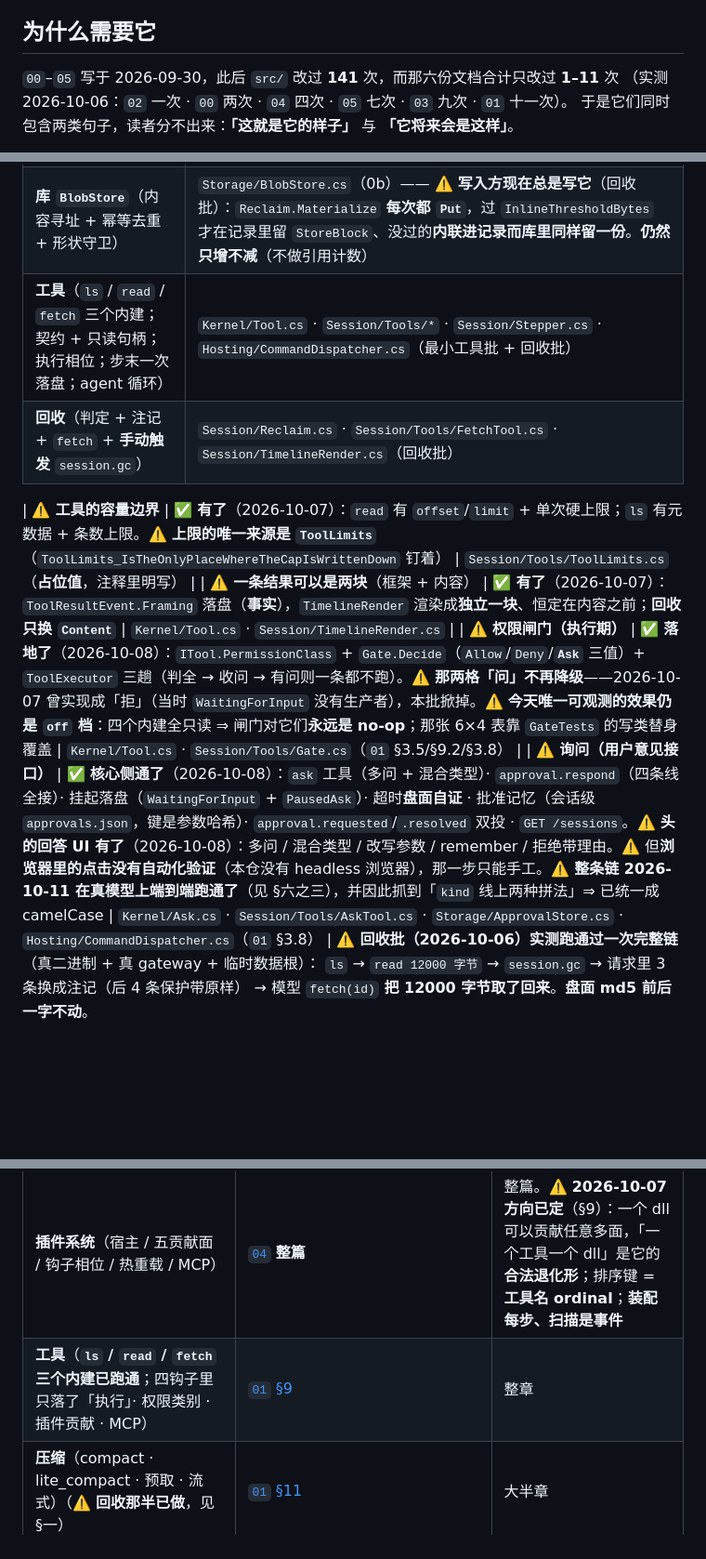
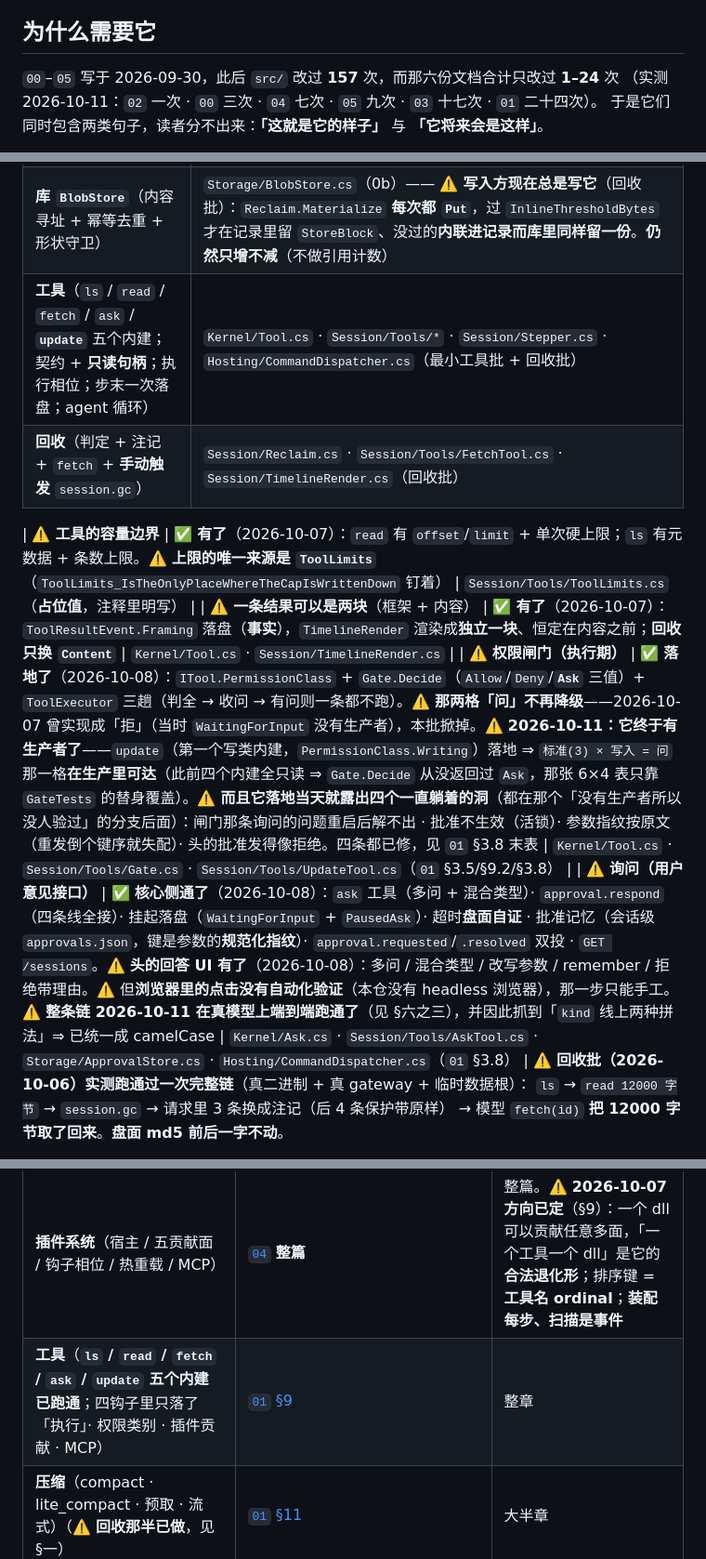
Before and after one commit to Aidara233/AgentLilaraCode, a Markdown page: docs/实现现状.md, 3 parts joined by grey strips. Shown at 93% size. GitHub-like rendering; blank space fills up the shorter version.

```diff
--- a/docs/实现现状.md
+++ b/docs/实现现状.md
@@ -24,7 +24,7 @@
 
 ## 为什么需要它
 
-`00`–`05` 写于 2026-09-30，此后 `src/` 改过 **141** 次，而那六份文档合计只改过 **1–11** 次
-（实测 2026-10-06：`02` 一次 · `00` 两次 · `04` 四次 · `05` 七次 · `03` 九次 · `01` 十一次）。
+`00`–`05` 写于 2026-09-30，此后 `src/` 改过 **157** 次，而那六份文档合计只改过 **1–24** 次
+（实测 2026-10-11：`02` 一次 · `00` 三次 · `04` 七次 · `05` 九次 · `03` 十七次 · `01` 二十四次）。
 于是它们同时包含两类句子，读者分不出来：**「这就是它的样子」** 与 **「它将来会是这样」**。
 
@@ -71,13 +72,13 @@
 | **取时间的唯一入口** | `Kernel/CoreClock.cs`（守卫：`ArchitectureTests.Clock_IsOnlyReadThroughCoreClock`） |
 | **块的内容层**（`toolUse` / `image` / `store`）· **记录的稳定 id** · **工具结果事件** | `Kernel/Block.cs` · `Kernel/TimelineEvent.cs`（0b） |
 | **库 `BlobStore`**（内容寻址 + 幂等去重 + 形状守卫） | `Storage/BlobStore.cs`（0b）—— ⚠️ **写入方现在总是写它**（回收批）：`Reclaim.Materialize` **每次都 `Put`**，过 `InlineThresholdBytes` 才在记录里留 `StoreBlock`、没过的**内联进记录而库里同样留一份**。**仍然只增不减**（不做引用计数） |
-| **工具**（`ls` / `read` / `fetch` 三个内建；契约 + 只读句柄；执行相位；步末一次落盘；agent 循环） | `Kernel/Tool.cs` · `Session/Tools/*` · `Session/Stepper.cs` · `Hosting/CommandDispatcher.cs`（最小工具批 + 回收批） |
+| **工具**（`ls` / `read` / `fetch` / `ask` / **`update`** 五个内建；契约 + **只读句柄**；执行相位；步末一次落盘；agent 循环） | `Kernel/Tool.cs` · `Session/Tools/*` · `Session/Stepper.cs` · `Hosting/CommandDispatcher.cs`（最小工具批 + 回收批） |
 | **回收**（判定 + 注记 + `fetch` + **手动触发** `session.gc`） | `Session/Reclaim.cs` · `Session/Tools/FetchTool.cs` · `Session/TimelineRender.cs`（回收批） |
 
 | ⚠️ **工具的容量边界** | ✅ **有了**（2026-10-07）：`read` 有 `offset`/`limit` + 单次硬上限；`ls` 有元数据 + 条数上限。⚠️ **上限的唯一来源是 `ToolLimits`**（`ToolLimits_IsTheOnlyPlaceWhereTheCapIsWrittenDown` 钉着） | `Session/Tools/ToolLimits.cs`（**占位值**，注释里明写） |
 | ⚠️ **一条结果可以是两块**（框架 + 内容） | ✅ **有了**（2026-10-07）：`ToolResultEvent.Framing` 落盘（**事实**），`TimelineRender` 渲染成**独立一块**、恒定在内容之前；**回收只换 `Content`** | `Kernel/Tool.cs` · `Session/TimelineRender.cs` |
-| ⚠️ **权限闸门（执行期）** | ✅ **落地了**（2026-10-08）：`ITool.PermissionClass` + `Gate.Decide`（`Allow`/`Deny`/**`Ask`** 三值）+ `ToolExecutor` 三趟（判全 → 收问 → 有问则一条都不跑）。⚠️ **那两格「问」不再降级**——2026-10-07 曾实现成「拒」（当时 `WaitingForInput` 没有生产者），本批掀掉。⚠️ **今天唯一可观测的效果仍是 `off` 档**：四个内建全只读 ⇒ 闸门对它们**永远是 no-op**；那张 6×4 表靠 `GateTests` 的写类替身覆盖 | `Kernel/Tool.cs` · `Session/Tools/Gate.cs`（`01` §3.5/§9.2/§3.8） |
-| ⚠️ **询问（用户意见接口）** | ✅ **核心侧通了**（2026-10-08）：`ask` 工具（多问 + 混合类型）· `approval.respond`（四条线全接）· 挂起落盘（`WaitingForInput` + `PausedAsk`）· 超时**盘面自证** · 批准记忆（会话级 `approvals.json`，键是参数哈希）· `approval.requested`/`.resolved` 双投 · `GET /sessions`。⚠️ **头的回答 UI 有了**（2026-10-08）：多问 / 混合类型 / 改写参数 / remember / 拒绝带理由。⚠️ 但**浏览器里的点击没有自动化验证**（本仓没有 headless 浏览器），那一步只能手工。⚠️ **整条链 2026-10-11 在真模型上端到端跑通了**（见 §六之三），并因此抓到「`kind` 线上两种拼法」⇒ 已统一成 camelCase | `Kernel/Ask.cs` · `Session/Tools/AskTool.cs` · `Storage/ApprovalStore.cs` · `Hosting/CommandDispatcher.cs`（`01` §3.8） |
+| ⚠️ **权限闸门（执行期）** | ✅ **落地了**（2026-10-08）：`ITool.PermissionClass` + `Gate.Decide`（`Allow`/`Deny`/**`Ask`** 三值）+ `ToolExecutor` 三趟（判全 → 收问 → 有问则一条都不跑）。⚠️ **那两格「问」不再降级**——2026-10-07 曾实现成「拒」（当时 `WaitingForInput` 没有生产者），本批掀掉。⚠️ **2026-10-11：它终于有生产者了**——`update`（第一个写类内建，`PermissionClass.Writing`）落地 ⇒ `标准(3) × 写入 = 问` 那一格**在生产里可达**（此前四个内建全只读 ⇒ `Gate.Decide` 从没返回过 `Ask`，那张 6×4 表只靠 `GateTests` 的替身覆盖）。⚠️ **而且它落地当天就露出四个一直躺着的洞**（都在那个「没有生产者所以没人验过」的分支后面）：闸门那条询问的问题重启后解不出 · 批准不生效（活锁）· 参数指纹按原文（重发倒个键序就失配）· 头的批准发得像拒绝。四条都已修，见 `01` §3.8 末表 | `Kernel/Tool.cs` · `Session/Tools/Gate.cs` · `Session/Tools/UpdateTool.cs`（`01` §3.5/§9.2/§3.8） |
+| ⚠️ **询问（用户意见接口）** | ✅ **核心侧通了**（2026-10-08）：`ask` 工具（多问 + 混合类型）· `approval.respond`（四条线全接）· 挂起落盘（`WaitingForInput` + `PausedAsk`）· 超时**盘面自证** · 批准记忆（会话级 `approvals.json`，键是参数的**规范化指纹**）· `approval.requested`/`.resolved` 双投 · `GET /sessions`。⚠️ **头的回答 UI 有了**（2026-10-08）：多问 / 混合类型 / 改写参数 / remember / 拒绝带理由。⚠️ 但**浏览器里的点击没有自动化验证**（本仓没有 headless 浏览器），那一步只能手工。⚠️ **整条链 2026-10-11 在真模型上端到端跑通了**（见 §六之三），并因此抓到「`kind` 线上两种拼法」⇒ 已统一成 camelCase | `Kernel/Ask.cs` · `Session/Tools/AskTool.cs` · `Storage/ApprovalStore.cs` · `Hosting/CommandDispatcher.cs`（`01` §3.8） |
 ⚠️ **回收批（2026-10-06）实测跑通过一次完整链**（真二进制 + 真 gateway + 临时数据根）：
 `ls` → `read 12000 字节` → `session.gc` → 请求里 3 条换成注记（后 4 条保护带原样）
 → 模型 `fetch(id)` **把 12000 字节取了回来**。**盘面 md5 前后一字不动**。
@@ -118,7 +119,7 @@
 | 未实现 | 由哪份文档规定 | 规模 |
 |---|---|---|
 | **插件系统**（宿主 / 五贡献面 / 钩子相位 / 热重载 / MCP） | [`04`](04-插件与内部结构.md) **整篇** | 整篇。⚠️ **2026-10-07 方向已定**（§9）：一个 dll 可以贡献任意多面，「一个工具一个 dll」是它的**合法退化形**；排序键 = **工具名 ordinal**；**装配每步、扫描是事件** |
-| **工具**（**`ls` / `read` / `fetch` 三个内建已跑通**；四钩子里只落了「执行」· 权限类别 · 插件贡献 · MCP） | [`01` §9](01-会话设计.md) | 整章 |
+| **工具**（**`ls` / `read` / `fetch` / `ask` / `update` 五个内建已跑通**；四钩子里只落了「执行」· 权限类别 · 插件贡献 · MCP） | [`01` §9](01-会话设计.md) | 整章 |
 | **压缩**（compact · lite_compact · 预取 · 流式）（⚠️ **回收那半已做**，见 §一） | [`01` §11](01-会话设计.md) | 大半章 |
 | **子会话与后台执行**（spawn · 双向注入 · 委托 · 派生树） | [`01` §10](01-会话设计.md) | 整章 |
 | **自主三形态**（含文档写明「首版做」的**持续任务**与**最大步数熔断**） | [`01` §6.2](01-会话设计.md) | 一节 |
```
Also changed, not shown: other parts of docs/实现现状.md (+40 -7 lines).
